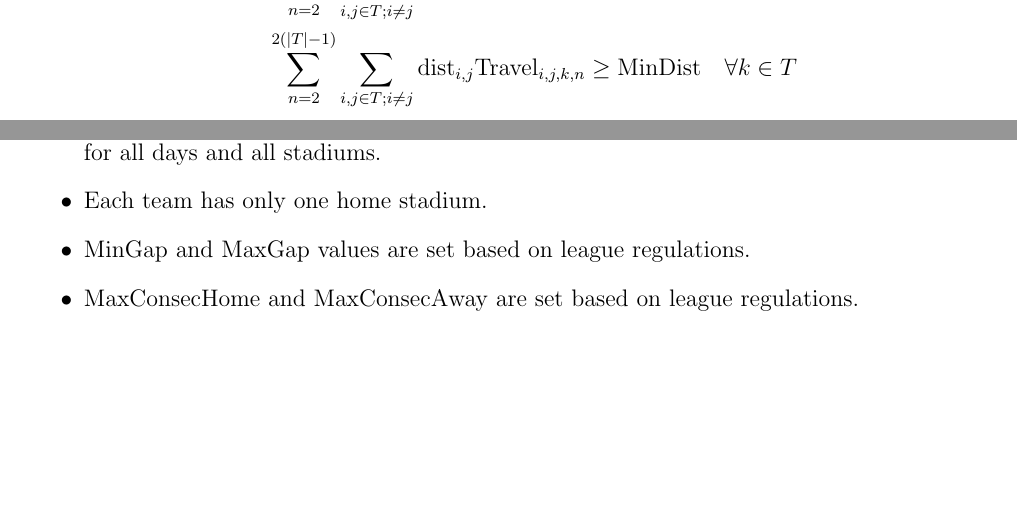
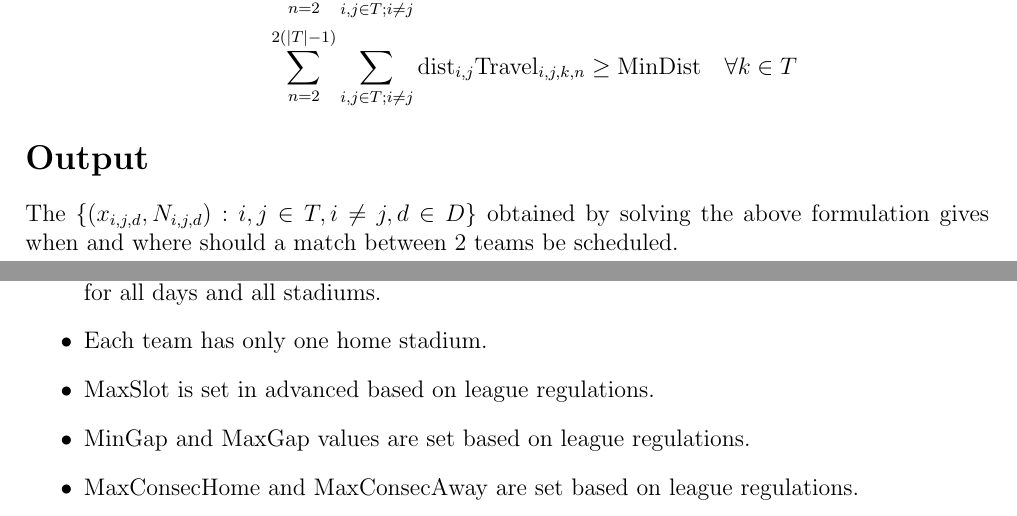
Before and after one commit to U1Kemp/Optimization-in-Industry-Assignments, a LaTeX problem sheet (Assignment 1/Assignment 1.tex): two parts of pages 6 and 7 of 7, joined at a grey line, cut so that both start at the same text, the shorter picture padded with empty space. Compiled offline with pdfLaTeX.

Commit message:
added notes and corrected minor errors

```diff
--- a/Assignment 1/Assignment 1.tex
+++ b/Assignment 1/Assignment 1.tex
@@ -230,6 +230,10 @@ where $\alpha_1, \alpha_2, \alpha_3, \alpha_4, \alpha_5, \alpha_6$ are coefficie
 
 \end{enumerate}
 
+\section*{Output}
+The $\{(x_{i,j,d},N_{i,j,d}): i,j \in T, i \neq j, d \in D\}$ obtained by solving the above formulation gives when and where should a match between 2 teams be scheduled.
+
+
 \section*{Assumptions}
 \begin{itemize}
     \item Interesting matches are known in advanced and depends on which two teams are playing only.
@@ -237,6 +241,7 @@ where $\alpha_1, \alpha_2, \alpha_3, \alpha_4, \alpha_5, \alpha_6$ are coefficie
     \item Travel distances between stadiums are known and constant.
     \item Events in a stadium/city are all known in advanced, i.e. $\text{E}_{d,i}$ are all known in advanced for all days and all stadiums.
     \item Each team has only one home stadium.
+    \item MaxSlot is set in advanced based on league regulations.
     \item MinGap and MaxGap values are set based on league regulations.
     \item MaxConsecHome and MaxConsecAway are set based on league regulations.
     \item MaxDiff is set in advanced based on league regulations.
```
Also changed, not shown: Assignment 1/Assignment 1.pdf, Assignment 1/Assignment 1.tex (4 more changed lines), 2 other files.
